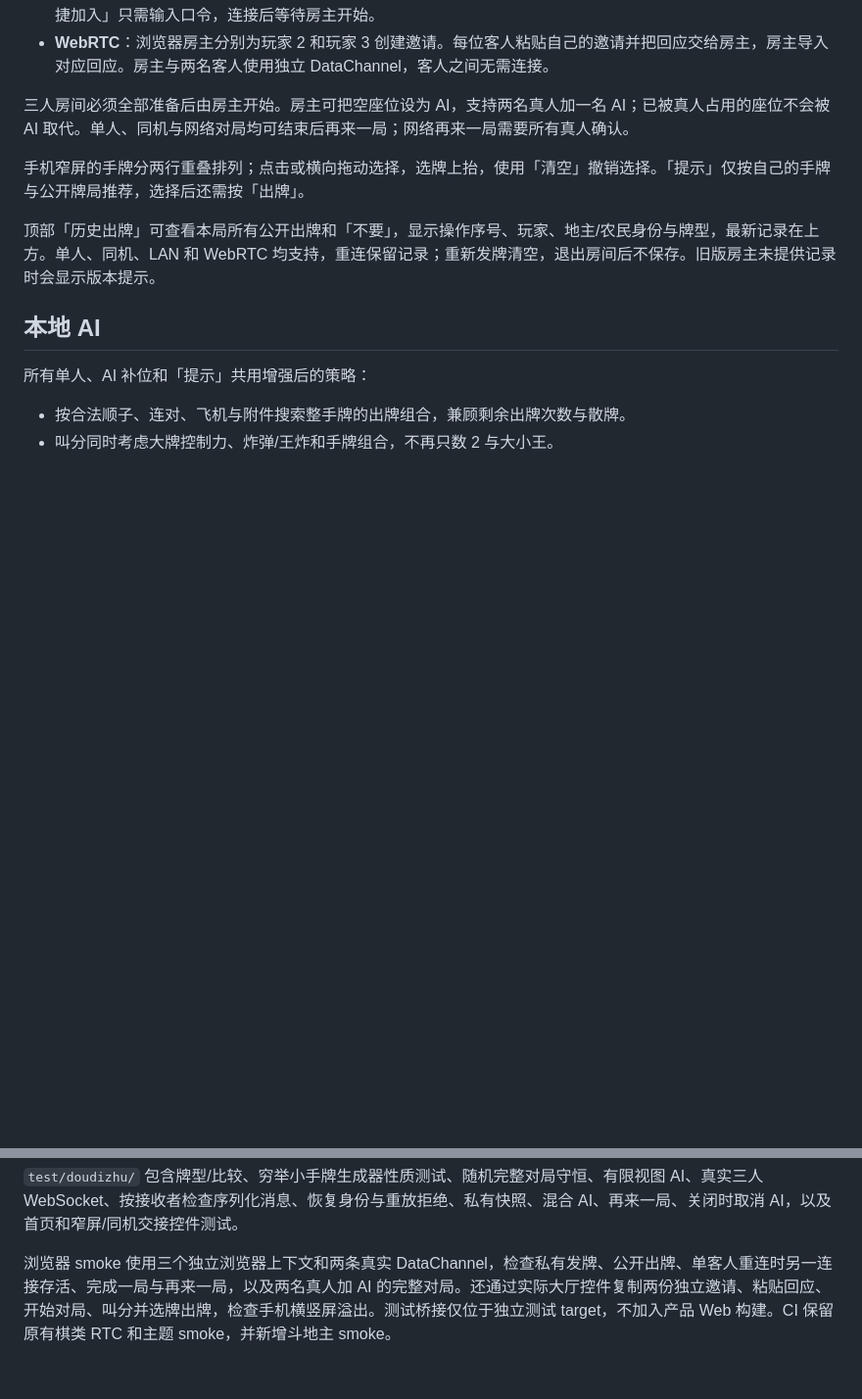
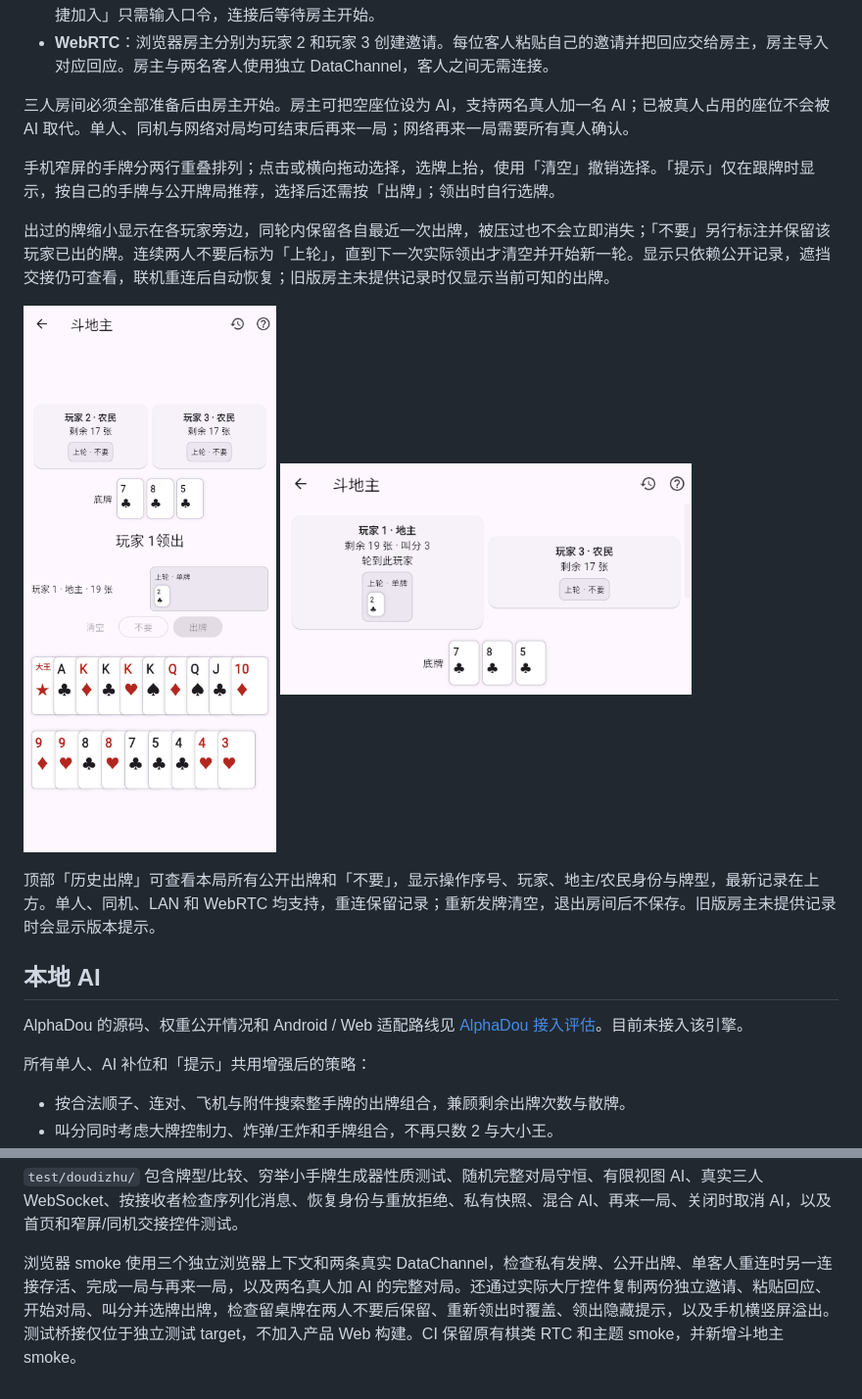
Before and after one commit to chorusfruit-233/easyplay, a Markdown page: docs/DOUDIZHU.md, 2 parts joined by grey strips. Shown at 98% size. Rendered like a GitHub page; pictures changed too: docs/images/doudizhu-table-landscape.png (added), docs/images/doudizhu-table-portrait.png (added); blank space fills up the shorter version.

Commit message:
feat(doudizhu): retain compact plays beside each player

```diff
--- a/docs/DOUDIZHU.md
+++ b/docs/DOUDIZHU.md
@@ -13,11 +13,17 @@
 
 三人房间必须全部准备后由房主开始。房主可把空座位设为 AI，支持两名真人加一名 AI；已被真人占用的座位不会被 AI 取代。单人、同机与网络对局均可结束后再来一局；网络再来一局需要所有真人确认。
 
-手机窄屏的手牌分两行重叠排列；点击或横向拖动选择，选牌上抬，使用「清空」撤销选择。「提示」仅按自己的手牌与公开牌局推荐，选择后还需按「出牌」。
+手机窄屏的手牌分两行重叠排列；点击或横向拖动选择，选牌上抬，使用「清空」撤销选择。「提示」仅在跟牌时显示，按自己的手牌与公开牌局推荐，选择后还需按「出牌」；领出时自行选牌。
+
+出过的牌缩小显示在各玩家旁边，同轮内保留各自最近一次出牌，被压过也不会立即消失；「不要」另行标注并保留该玩家已出的牌。连续两人不要后标为「上轮」，直到下一次实际领出才清空并开始新一轮。显示只依赖公开记录，遮挡交接仍可查看，联机重连后自动恢复；旧版房主未提供记录时仅显示当前可知的出牌。
+
+<img src="images/doudizhu-table-portrait.png" width="260" alt="各玩家旁的紧凑出牌区，领出时不显示提示" /> <img src="images/doudizhu-table-landscape.png" width="420" alt="横屏中对手身份旁保留上轮出牌" />
 
 顶部「历史出牌」可查看本局所有公开出牌和「不要」，显示操作序号、玩家、地主/农民身份与牌型，最新记录在上方。单人、同机、LAN 和 WebRTC 均支持，重连保留记录；重新发牌清空，退出房间后不保存。旧版房主未提供记录时会显示版本提示。
 
 ## 本地 AI
+
+AlphaDou 的源码、权重公开情况和 Android / Web 适配路线见 [AlphaDou 接入评估](ALPHADOU.md)。目前未接入该引擎。
 
 所有单人、AI 补位和「提示」共用增强后的策略：
 
@@ -71,4 +77,4 @@ node tools/test_doudizhu_web.cjs
 
 `test/doudizhu/` 包含牌型/比较、穷举小手牌生成器性质测试、随机完整对局守恒、有限视图 AI、真实三人 WebSocket、按接收者检查序列化消息、恢复身份与重放拒绝、私有快照、混合 AI、再来一局、关闭时取消 AI，以及首页和窄屏/同机交接控件测试。
 
-浏览器 smoke 使用三个独立浏览器上下文和两条真实 DataChannel，检查私有发牌、公开出牌、单客人重连时另一连接存活、完成一局与再来一局，以及两名真人加 AI 的完整对局。还通过实际大厅控件复制两份独立邀请、粘贴回应、开始对局、叫分并选牌出牌，检查手机横竖屏溢出。测试桥接仅位于独立测试 target，不加入产品 Web 构建。CI 保留原有棋类 RTC 和主题 smoke，并新增斗地主 smoke。
+浏览器 smoke 使用三个独立浏览器上下文和两条真实 DataChannel，检查私有发牌、公开出牌、单客人重连时另一连接存活、完成一局与再来一局，以及两名真人加 AI 的完整对局。还通过实际大厅控件复制两份独立邀请、粘贴回应、开始对局、叫分并选牌出牌，检查留桌牌在两人不要后保留、重新领出时覆盖、领出隐藏提示，以及手机横竖屏溢出。测试桥接仅位于独立测试 target，不加入产品 Web 构建。CI 保留原有棋类 RTC 和主题 smoke，并新增斗地主 smoke。
```
Also changed, not shown: README.md (+1 -0 lines), docs/ALPHADOU.md (added, +38 -0 lines), 8 other files.
